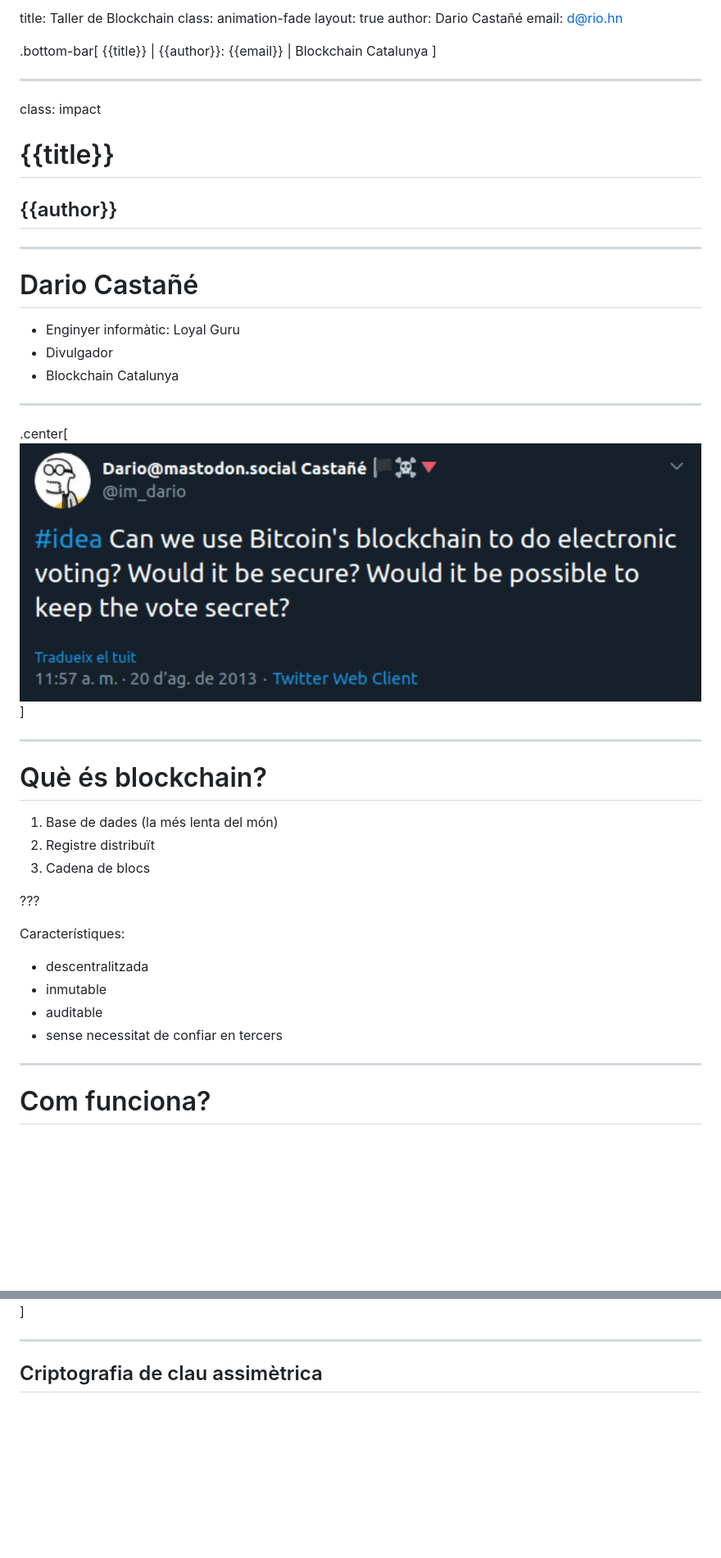
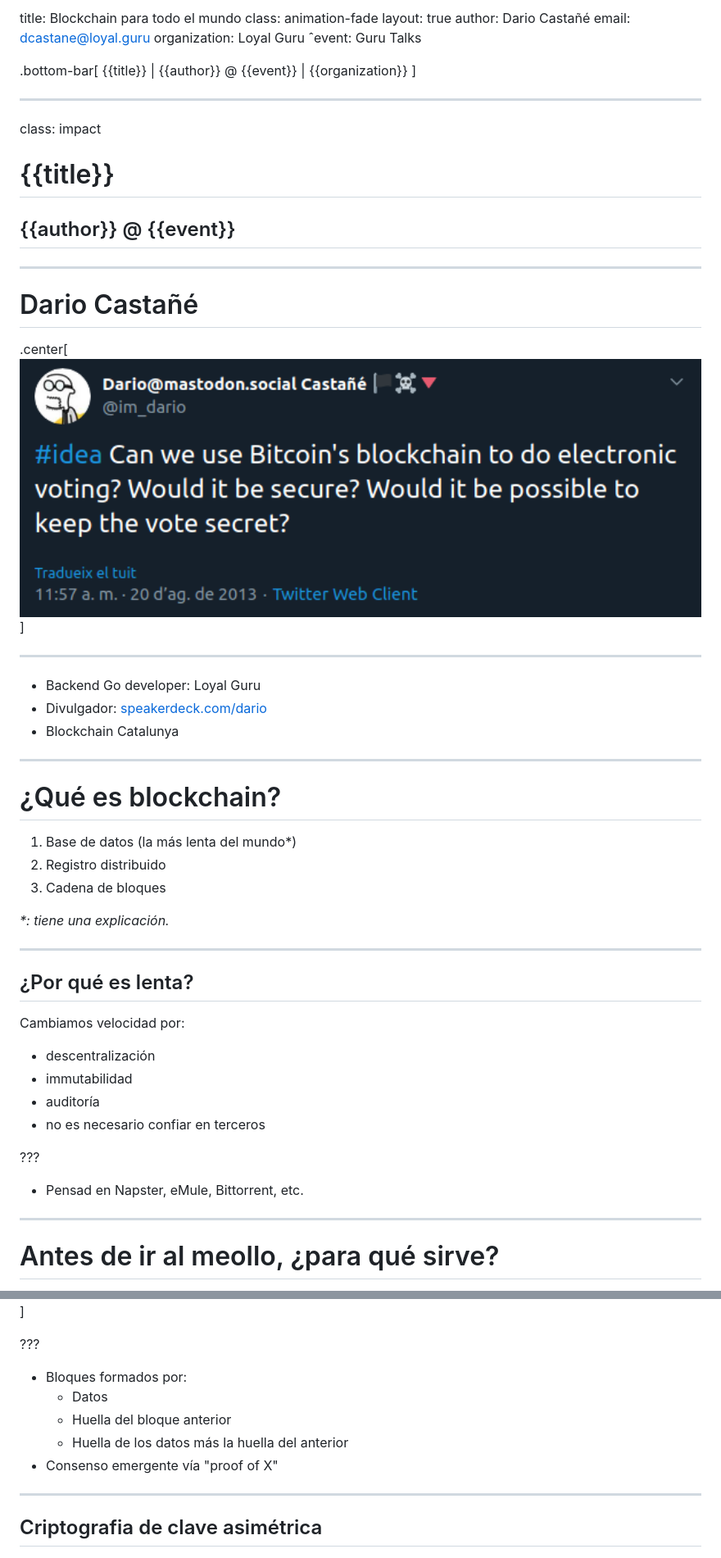
Before and after one commit to darccio/talks, a Markdown page: blockchain/presentation.md, 2 parts joined by grey strips. Shown: that part at 82% size. Rendered like a GitHub page; blank space fills up the shorter version.

```diff
--- a/blockchain/presentation.md
+++ b/blockchain/presentation.md
@@ -1,11 +1,13 @@
-title: Taller de Blockchain
+title: Blockchain para todo el mundo
 class: animation-fade
 layout: true
 author: Dario Castañé
-email: d@rio.hn
+email: dcastane@loyal.guru
+organization: Loyal Guru
+ˆevent: Guru Talks
 
 .bottom-bar[
-  {{title}} | {{author}}: {{email}} | Blockchain Catalunya
+  {{title}} | {{author}} @ {{event}} | {{organization}}
 ]
 
 ---
@@ -13,38 +15,46 @@ email: d@rio.hn
 class: impact
 
 # {{title}}
-## {{author}}
+## {{author}} @ {{event}}
 
 ---
 
 # Dario Castañé
 
-- Enginyer informàtic: Loyal Guru
-- Divulgador
+.center[<img src="2013-tweet.png" width="100%">]
+
+---
+
+- Backend Go developer: Loyal Guru
+- Divulgador: [speakerdeck.com/dario](https://speakerdeck.com/dario)
 - Blockchain Catalunya
 
 ---
 
-.center[<img src="2013-tweet.png" width="100%">]
+# ¿Qué es blockchain?
+
+1. Base de datos (la más lenta del mundo*)
+2. Registro distribuido
+3. Cadena de bloques
+
+_*: tiene una explicación._
 
 ---
 
-# Què és blockchain?
+## ¿Por qué es lenta?
 
-1. Base de dades (la més lenta del món)
-2. Registre distribuït
-3. Cadena de blocs
+Cambiamos velocidad por:
+
+- descentralización
+- immutabilidad
+- auditoría
+- no es necesario confiar en terceros
 
 ???
 
-Característiques:
-
-- descentralitzada
-- inmutable
-- auditable
-- sense necessitat de confiar en tercers
+- Pensad en Napster, eMule, Bittorrent, etc.
 
 ---
 
-# Com funciona?
+# Antes de ir al meollo, ¿para qué sirve?
 
@@ -60,9 +97,17 @@ Característiques:
 
 .center[<img src="blockchain-simply-explained.png" width="100%">]
 
+???
+
+- Bloques formados por:
+  - Datos
+  - Huella del bloque anterior
+  - Huella de los datos más la huella del anterior
+- Consenso emergente vía "proof of X"
+
 ---
 
-## Criptografia de clau assimètrica
+## Criptografia de clave asimétrica
 
 .center[<img src="xifrat.png" width="65%">]
 
```
Also changed, not shown: other parts of blockchain/presentation.md (+55 -41 lines), blockchain/20200227-coinmarketcap.png (added), blockchain/PoW_vs_PoS.jpg (added), blockchain/blockchain_cat.png (added), blockchain/loyalguru.png (added), blockchain/meetup.png (added), blockchain/spirit.png (added), 3 other files.
